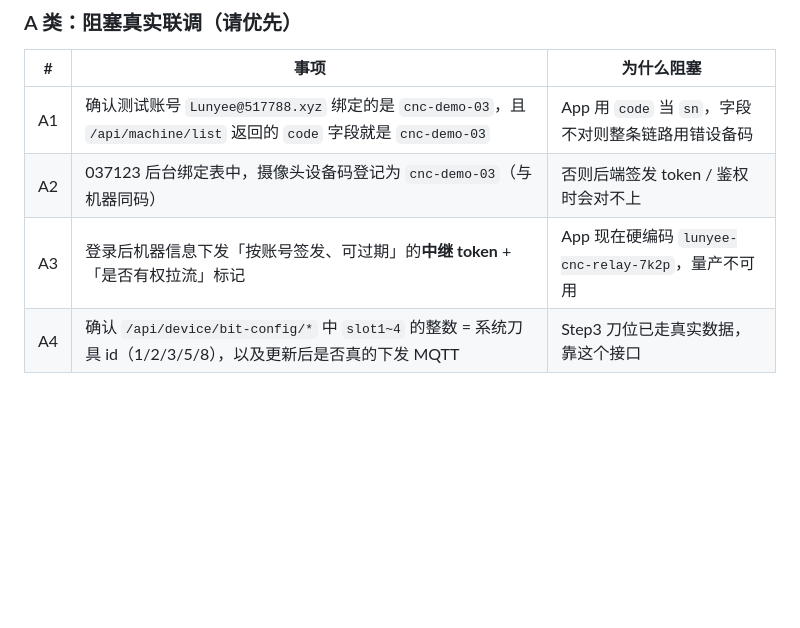
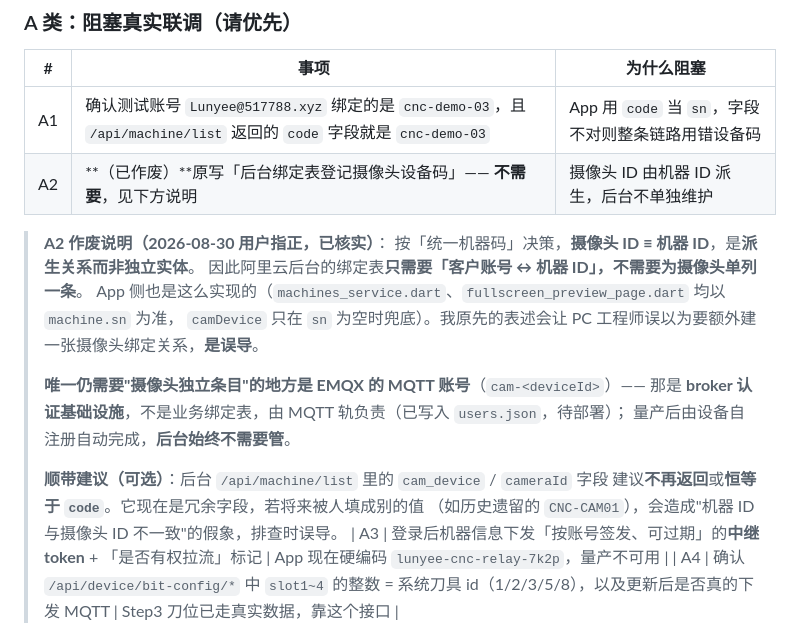
Before and after one commit to wangalex130-netizen/alexcnc, a Markdown page: docs/36-account-topic-consistency-check-20260830.md, the part around the change. Rendered like a GitHub page; blank space fills up the shorter version.

Commit message:
docs: 36 - A2 作废：后台绑定表只需 账号<->机器ID，摄像头 ID 由机器 ID 派生

```diff
--- a/docs/36-account-topic-consistency-check-20260830.md
+++ b/docs/36-account-topic-consistency-check-20260830.md
@@ -399,7 +399,21 @@ App 在看流期间：每 30s 发一次 {"action":"stream_start"}   ← 幂等
 | # | 事项 | 为什么阻塞 |
 |---|---|---|
 | A1 | 确认测试账号 `Lunyee@517788.xyz` 绑定的是 `cnc-demo-03`，且 `/api/machine/list` 返回的 `code` 字段就是 `cnc-demo-03` | App 用 `code` 当 `sn`，字段不对则整条链路用错设备码 |
-| A2 | 037123 后台绑定表中，摄像头设备码登记为 `cnc-demo-03`（与机器同码） | 否则后端签发 token / 鉴权时会对不上 |
+| A2 | **（已作废）**原写「后台绑定表登记摄像头设备码」—— **不需要**，见下方说明 | 摄像头 ID 由机器 ID 派生，后台不单独维护 |
+
+> **A2 作废说明（2026-08-30 用户指正，已核实）**：
+> 按「统一机器码」决策，**摄像头 ID ≡ 机器 ID**，是**派生关系而非独立实体**。
+> 因此阿里云后台的绑定表**只需要「客户账号 ↔ 机器 ID」，不需要为摄像头单列一条**。
+> App 侧也是这么实现的（`machines_service.dart`、`fullscreen_preview_page.dart` 均以 `machine.sn` 为准，
+> `camDevice` 只在 `sn` 为空时兜底）。我原先的表述会让 PC 工程师误以为要额外建一张摄像头绑定关系，**是误导**。
+>
+> **唯一仍需要"摄像头独立条目"的地方是 EMQX 的 MQTT 账号**（`cam-<deviceId>`）——
+> 那是 **broker 认证基础设施**，不是业务绑定表，由 MQTT 轨负责（已写入 `users.json`，待部署）；
+> 量产后由设备自注册自动完成，**后台始终不需要管**。
+>
+> **顺带建议（可选）**：后台 `/api/machine/list` 里的 `cam_device` / `cameraId` 字段
+> 建议**不再返回**或**恒等于 `code`**。它现在是冗余字段，若将来被人填成别的值
+> （如历史遗留的 `CNC-CAM01`），会造成"机器 ID 与摄像头 ID 不一致"的假象，排查时误导。
 | A3 | 登录后机器信息下发「按账号签发、可过期」的**中继 token** + 「是否有权拉流」标记 | App 现在硬编码 `lunyee-cnc-relay-7k2p`，量产不可用 |
 | A4 | 确认 `/api/device/bit-config/*` 中 `slot1~4` 的整数 = 系统刀具 id（1/2/3/5/8），以及更新后是否真的下发 MQTT | Step3 刀位已走真实数据，靠这个接口 |
 
```
